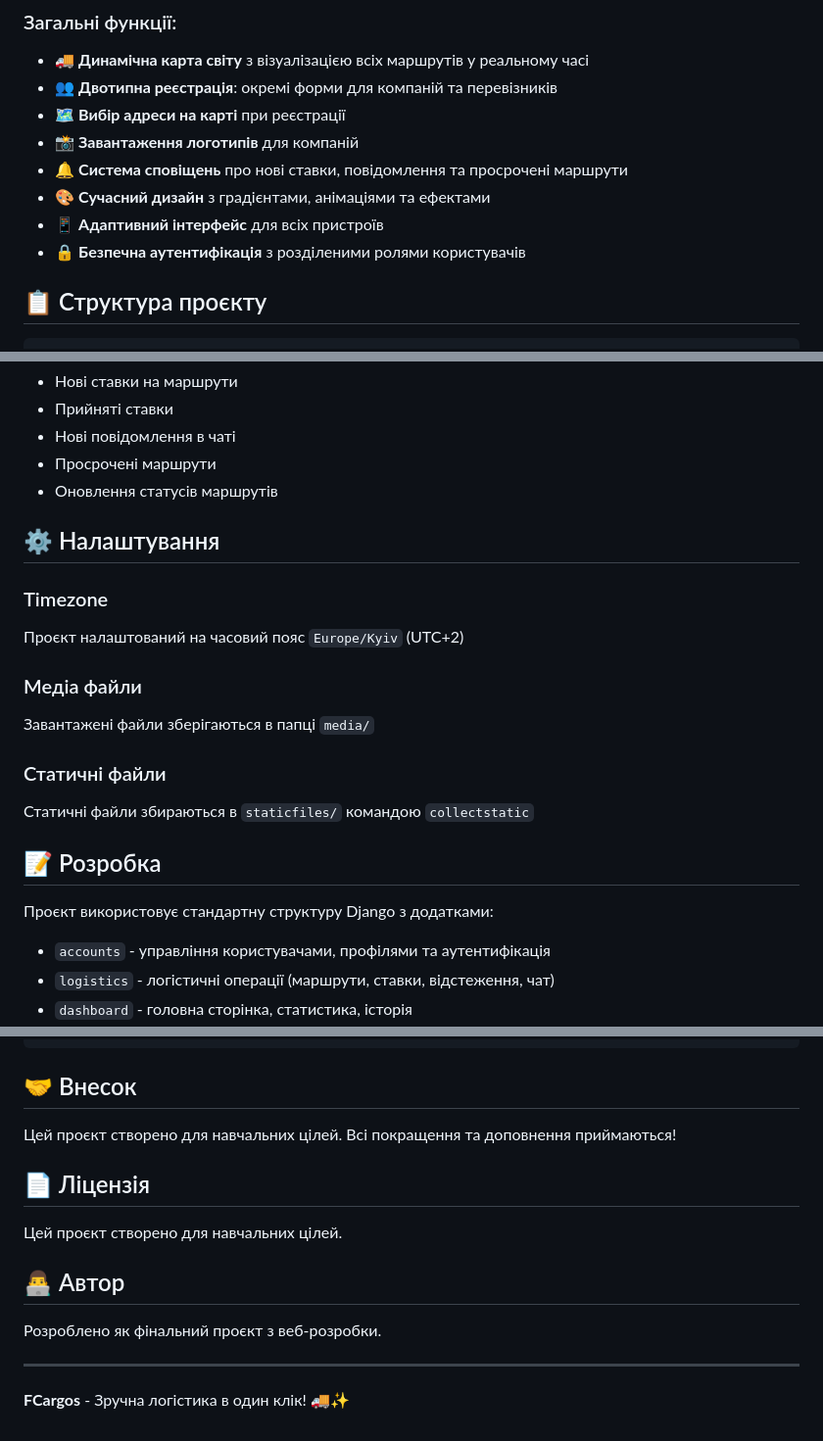
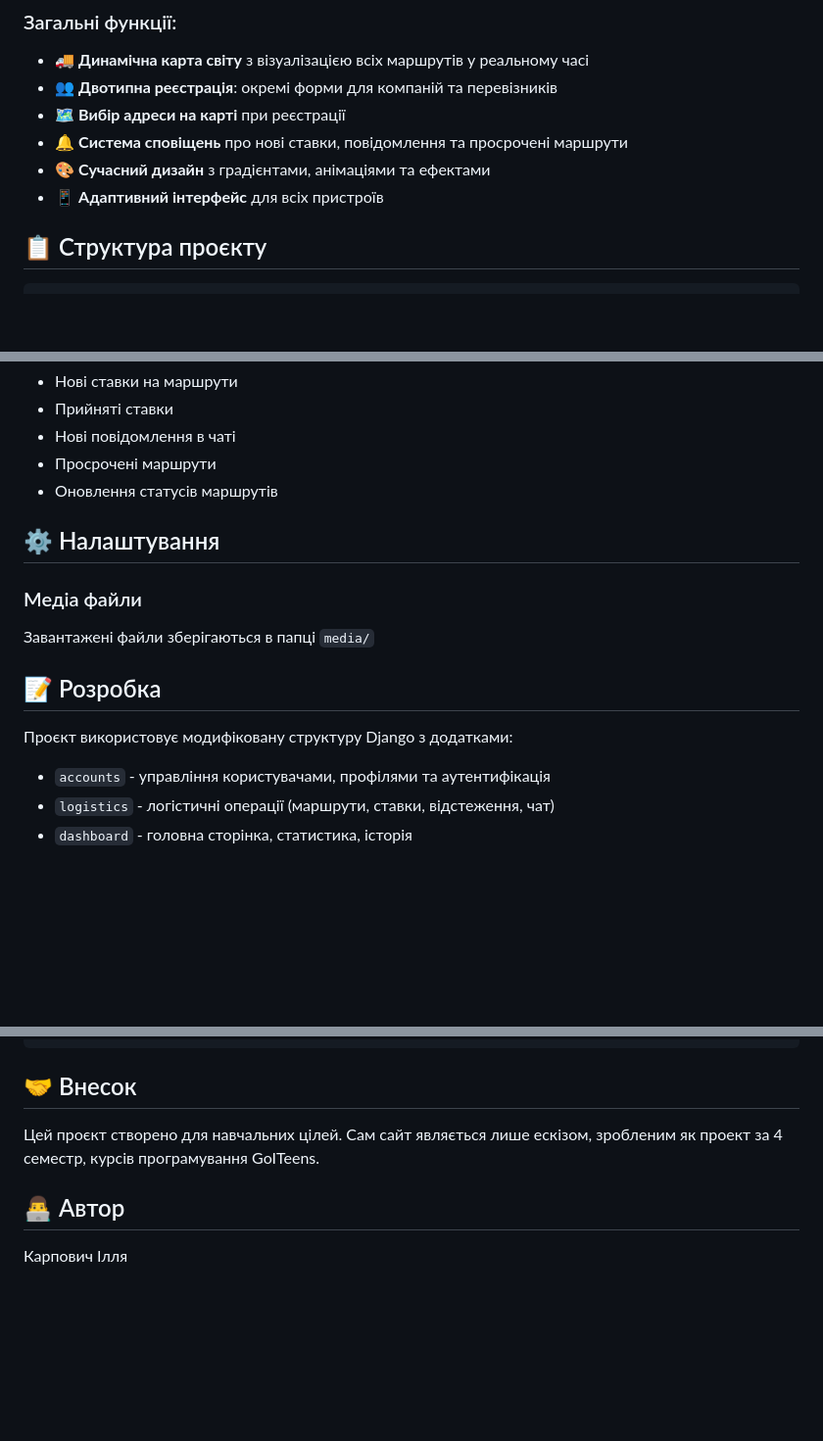
Before and after one commit to L1ptsonnn/fcargos, a Markdown page: README.md, 3 parts joined by grey strips. Shown at 98% size. Drawn GitHub-style; blank space fills up the shorter version.

Commit message:
Update README.md from hand

```diff
--- a/README.md
+++ b/README.md
@@ -26,11 +26,9 @@
 - 🚚 **Динамічна карта світу** з візуалізацією всіх маршрутів у реальному часі
 - 👥 **Двотипна реєстрація**: окремі форми для компаній та перевізників
 - 🗺️ **Вибір адреси на карті** при реєстрації
-- 📸 **Завантаження логотипів** для компаній
 - 🔔 **Система сповіщень** про нові ставки, повідомлення та просрочені маршрути
 - 🎨 **Сучасний дизайн** з градієнтами, анімаціями та ефектами
 - 📱 **Адаптивний інтерфейс** для всіх пристроїв
-- 🔒 **Безпечна аутентифікація** з розділеними ролями користувачів
 
 ## 📋 Структура проєкту
 
@@ -260,18 +258,12 @@ http://127.0.0.1:8000
 
 ## ⚙️ Налаштування
 
-### Timezone
-Проєкт налаштований на часовий пояс `Europe/Kyiv` (UTC+2)
-
 ### Медіа файли
 Завантажені файли зберігаються в папці `media/`
 
-### Статичні файли
-Статичні файли збираються в `staticfiles/` командою `collectstatic`
-
 ## 📝 Розробка
 
-Проєкт використовує стандартну структуру Django з додатками:
+Проєкт використовує модифіковану структуру Django з додатками:
 - `accounts` - управління користувачами, профілями та аутентифікація
 - `logistics` - логістичні операції (маршрути, ставки, відстеження, чат)
 - `dashboard` - головна сторінка, статистика, історія
@@ -301,16 +293,8 @@ python manage.py check
 
 ## 🤝 Внесок
 
-Цей проєкт створено для навчальних цілей. Всі покращення та доповнення приймаються!
-
-## 📄 Ліцензія
-
-Цей проєкт створено для навчальних цілей.
+Цей проєкт створено для навчальних цілей. Сам сайт являється лише ескізом, зробленим як проект за 4 семестр, курсів програмування GoITeens.
 
 ## 👨‍💻 Автор
 
-Розроблено як фінальний проєкт з веб-розробки.
-
----
-
-**FCargos** - Зручна логістика в один клік! 🚚✨
+Карпович Ілля
```
Also changed, not shown: other parts of README.md (+2 -2 lines).
